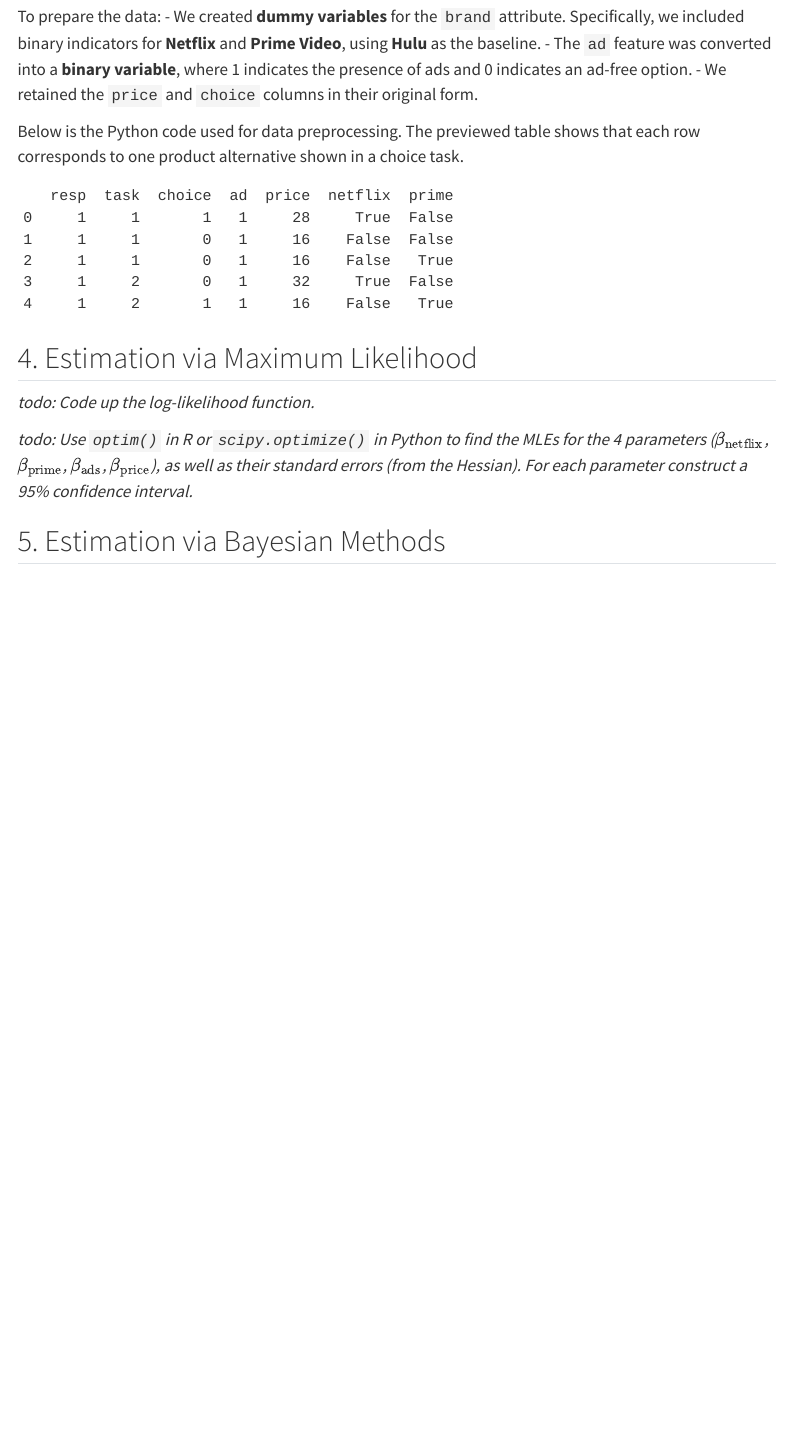
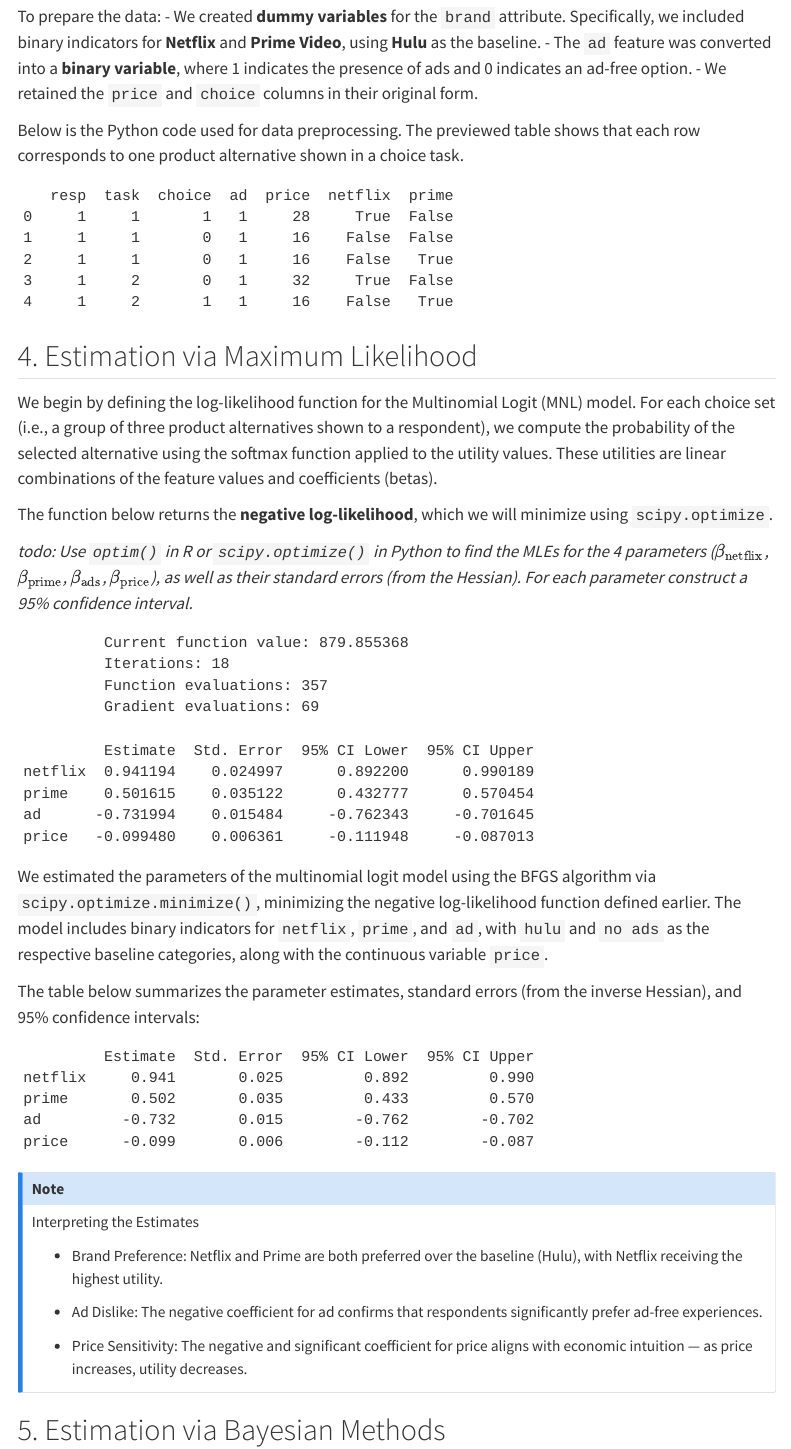
Before and after one commit to rsm-dvschenone/Doms-Chill-Site, a Quarto document (project_assignments/HW3/hw3_questions.qmd): the page in a window 1100 px wide, from 2970 px down before the commit and from 2020 px down after it, so that both start at the same text. Rendered offline with R 4.5, knitr and Pandoc in place of Quarto, with nearby package versions; menus at the side of the page are left out.

Commit message:
making_progress

````diff
--- a/project_assignments/HW3/hw3_questions.qmd
+++ b/project_assignments/HW3/hw3_questions.qmd
@@ -2,6 +2,11 @@
 title: "Multinomial Logit Model"
 author: "Dominic Schenone"
 date: "May 28 2025"
+callout-appearance: minimal # this hides the blue "i" icon on .callout-notes
+execute:
+  echo: false
+  warning: false
+  message: false
 ---
 
 
@@ -131,13 +136,26 @@
 ```{python, echo=FALSE}
 import pandas as pd
 
+# Loading and and preprocessing of  data
 df = pd.read_csv('conjoint_data.csv')
 df = pd.get_dummies(df, columns=["brand"], drop_first=True)
 df["ad"] = df["ad"].map({"Yes": 1, "No": 0})
 df.rename(columns={"brand_N": "netflix", "brand_P": "prime"}, inplace=True)
 df.head()
+
+# Create design matrix and response vector
+
+X_columns = ["netflix", "prime", "ad", "price"]
+X = df[X_columns].values
+y = df["choice"].values
+df["choice_set"] = df["resp"].astype(str) + "_" + df["task"].astype(str)
+choice_sets = df["choice_set"].values
 ```
 
 ## 4. Estimation via Maximum Likelihood
 
-_todo: Code up the log-likelihood function._
+We begin by defining the log-likelihood function for the Multinomial Logit (MNL) model. For each choice set (i.e., a group of three product alternatives shown to a respondent), we compute the probability of the selected alternative using the softmax function applied to the utility values. These utilities are linear combinations of the feature values and coefficients (betas).
+
+The function below returns the **negative log-likelihood**, which we will minimize using `scipy.optimize`.
+
+```{python}
@@ -144,6 +185,62 @@
 
 _todo: Use `optim()` in R or `scipy.optimize()` in Python to find the MLEs for the 4 parameters ($\beta_\text{netflix}$, $\beta_\text{prime}$, $\beta_\text{ads}$, $\beta_\text{price}$), as well as their standard errors (from the Hessian). For each parameter construct a 95% confidence interval._
 
+```{python}
+from scipy.optimize import minimize
+import numpy as np
+
+# Start with zero coefficients
+initial_beta = np.zeros(X.shape[1])
+
+# Minimize the negative log-likelihood
+result = minimize(
+    log_likelihood,
+    initial_beta,
+    args=(X, y, choice_sets),
+    method="BFGS",
+    options={"disp": True}
+)
+
+# Estimated coefficients
+beta_hat = result.x
+
+# Standard errors from inverse Hessian
+hessian_inv = result.hess_inv
+se = np.sqrt(np.diag(hessian_inv))
+
+# 95% confidence intervals
+z = 1.96
+conf_int = np.array([beta_hat - z * se, beta_hat + z * se]).T
+
+# Combining everything into a table
+import pandas as pd
+summary_df = pd.DataFrame({
+    "Estimate": beta_hat,
+    "Std. Error": se,
+    "95% CI Lower": conf_int[:, 0],
+    "95% CI Upper": conf_int[:, 1]
+}, index=["netflix", "prime", "ad", "price"])
+
+summary_df
+```
+We estimated the parameters of the multinomial logit model using the BFGS algorithm via `scipy.optimize.minimize()`, minimizing the negative log-likelihood function defined earlier. The model includes binary indicators for `netflix`, `prime`, and `ad`, with `hulu` and `no ads` as the respective baseline categories, along with the continuous variable `price`.
+
+The table below summarizes the parameter estimates, standard errors (from the inverse Hessian), and 95% confidence intervals:
+
+```{python}
+summary_df.round(3)
+```
+
+::: {.callout-note icon="🧠"}
+
+Interpreting the Estimates
+
+- Brand Preference: Netflix and Prime are both preferred over the baseline (Hulu), with Netflix receiving the highest utility.
+
+- Ad Dislike: The negative coefficient for ad confirms that respondents significantly prefer ad-free experiences.
+
+- Price Sensitivity: The negative and significant coefficient for price aligns with economic intuition — as price increases, utility decreases.
+:::
 
 
 ## 5. Estimation via Bayesian Methods
````
Also changed, not shown: docs/search.json, project_assignments/HW3/hw3_questions.qmd (23 more changed lines), 5 other files.
